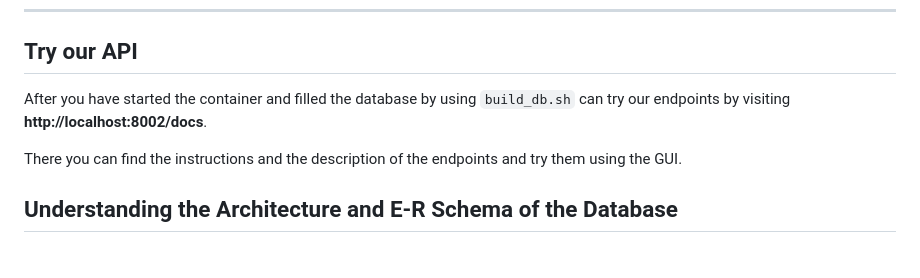
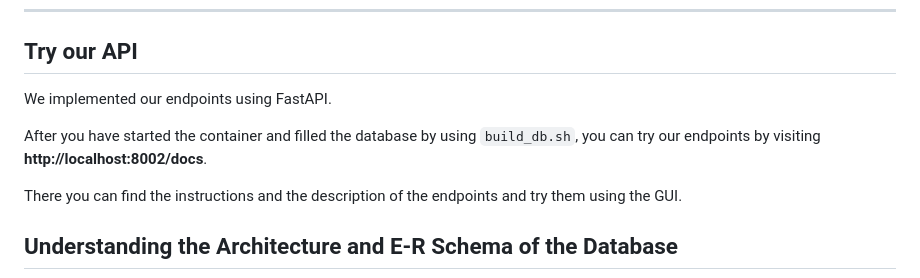
Before and after one commit to M4rinz/MyFork-smart-industrial-database, a Markdown page: README.md, the part around the change. Drawn GitHub-style; blank space fills up the shorter version.

Commit message:
Ortography check.

```diff
--- a/README.md
+++ b/README.md
@@ -206,7 +206,9 @@ pytest --help
 
 ## Try our API
 
-After you have started the container and filled the database by using `build_db.sh` can try our endpoints by visiting **http://localhost:8002/docs**.
+We implemented our endpoints using FastAPI.
+
+After you have started the container and filled the database by using `build_db.sh`, you can try our endpoints by visiting **http://localhost:8002/docs**.
 
 There you can find the instructions and the description of the endpoints and try them using the GUI.
 
```
